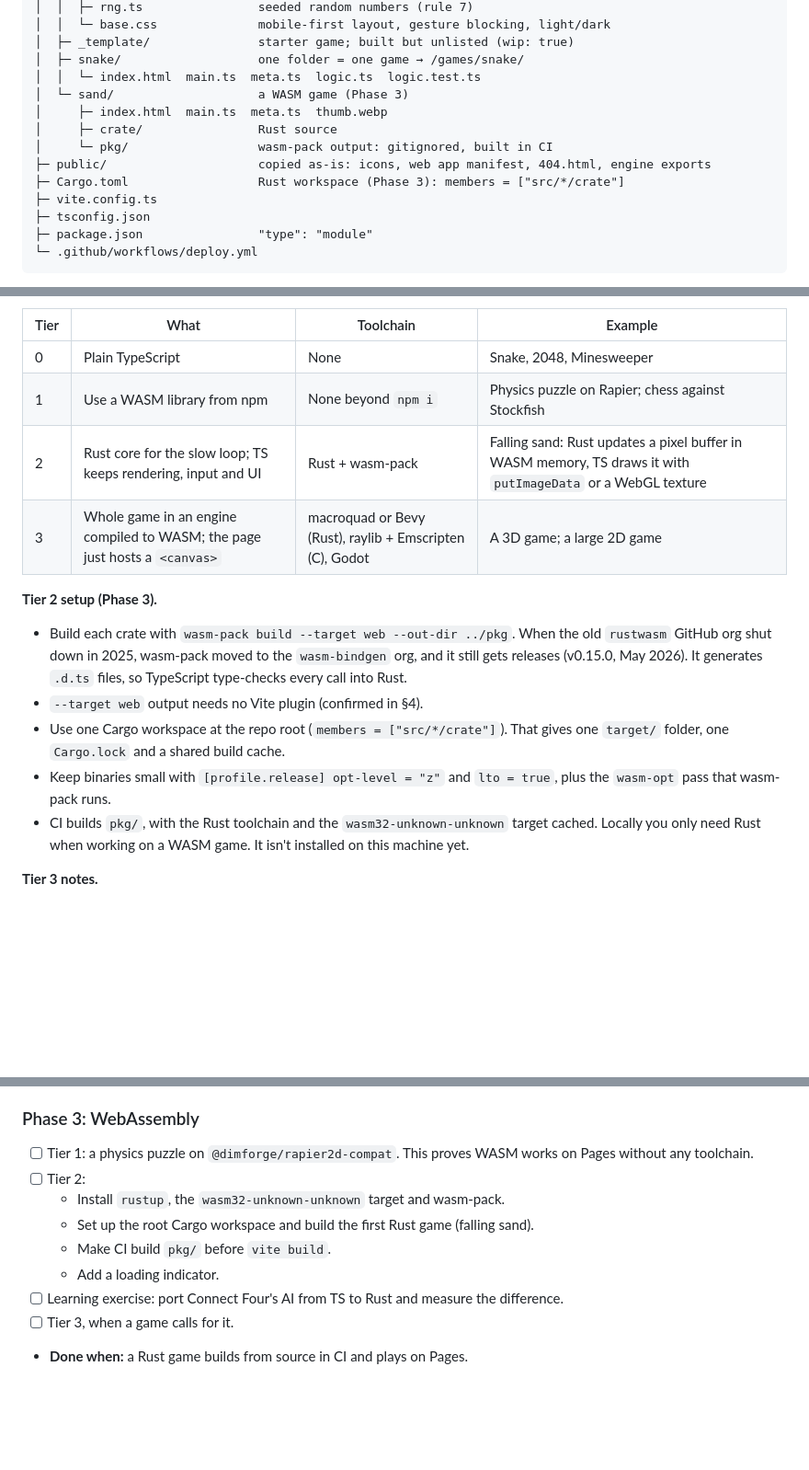
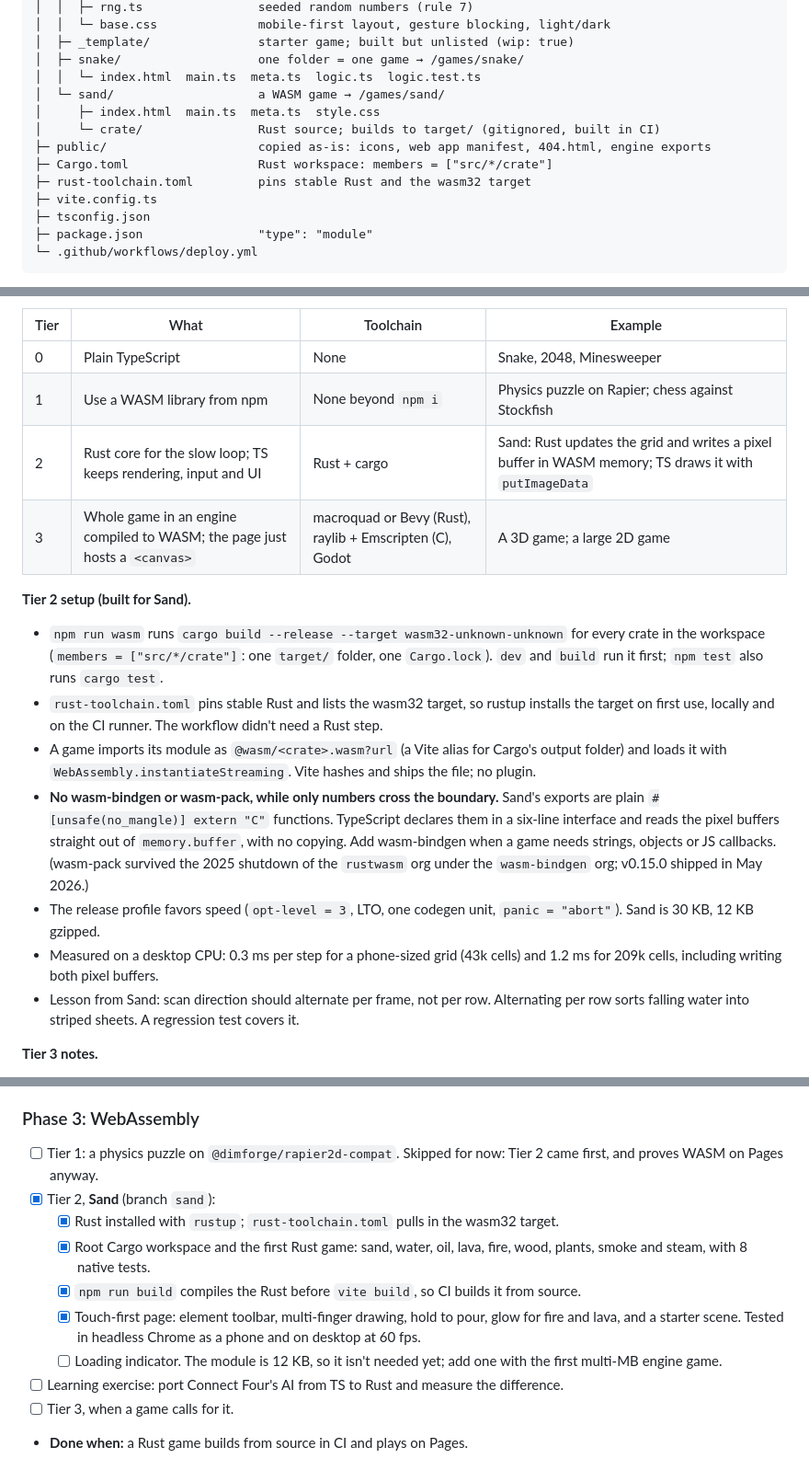
Before and after one commit to Charan42/games, a Markdown page: PLAN.md, 3 parts joined by grey strips. Shown at 92% size. Drawn GitHub-style; blank space fills up the shorter version.

Commit message:
docs: record Sand and the Phase 3 WebAssembly setup in the plan
Plain cargo with raw exports instead of wasm-pack, the @wasm import
alias, rust-toolchain.toml, measured step times, the Canvas 2D glow,
and the scan-order lesson.

Co-Authored-By: Claude Opus 5.5 <noreply@anthropic.com>

```diff
--- a/PLAN.md
+++ b/PLAN.md
@@ -92,12 +92,12 @@ games/                         repo root
 │  ├─ _template/               starter game; built but unlisted (wip: true)
 │  ├─ snake/                   one folder = one game → /games/snake/
 │  │  └─ index.html  main.ts  meta.ts  logic.ts  logic.test.ts
-│  └─ sand/                    a WASM game (Phase 3)
-│     ├─ index.html  main.ts  meta.ts  thumb.webp
-│     ├─ crate/                Rust source
-│     └─ pkg/                  wasm-pack output: gitignored, built in CI
+│  └─ sand/                    a WASM game → /games/sand/
+│     ├─ index.html  main.ts  meta.ts  style.css
+│     └─ crate/                Rust source; builds to target/ (gitignored, built in CI)
 ├─ public/                     copied as-is: icons, web app manifest, 404.html, engine exports
-├─ Cargo.toml                  Rust workspace (Phase 3): members = ["src/*/crate"]
+├─ Cargo.toml                  Rust workspace: members = ["src/*/crate"]
+├─ rust-toolchain.toml         pins stable Rust and the wasm32 target
 ├─ vite.config.ts
 ├─ tsconfig.json
 ├─ package.json                "type": "module"
@@ -279,16 +279,18 @@ Jekyll doesn't run on Actions deploys, so the `_template/` folder is served norm
 |---|---|---|---|
 | 0 | Plain TypeScript | None | Snake, 2048, Minesweeper |
 | 1 | Use a WASM library from npm | None beyond `npm i` | Physics puzzle on Rapier; chess against Stockfish |
-| 2 | Rust core for the slow loop; TS keeps rendering, input and UI | Rust + wasm-pack | Falling sand: Rust updates a pixel buffer in WASM memory, TS draws it with `putImageData` or a WebGL texture |
+| 2 | Rust core for the slow loop; TS keeps rendering, input and UI | Rust + cargo | Sand: Rust updates the grid and writes a pixel buffer in WASM memory; TS draws it with `putImageData` |
 | 3 | Whole game in an engine compiled to WASM; the page just hosts a `<canvas>` | macroquad or Bevy (Rust), raylib + Emscripten (C), Godot | A 3D game; a large 2D game |
 
-**Tier 2 setup (Phase 3).**
+**Tier 2 setup (built for Sand).**
 
-- Build each crate with `wasm-pack build --target web --out-dir ../pkg`. When the old `rustwasm` GitHub org shut down in 2025, wasm-pack moved to the `wasm-bindgen` org, and it still gets releases (v0.15.0, May 2026). It generates `.d.ts` files, so TypeScript type-checks every call into Rust.
-- `--target web` output needs no Vite plugin (confirmed in §4).
-- Use one Cargo workspace at the repo root (`members = ["src/*/crate"]`). That gives one `target/` folder, one `Cargo.lock` and a shared build cache.
-- Keep binaries small with `[profile.release] opt-level = "z"` and `lto = true`, plus the `wasm-opt` pass that wasm-pack runs.
-- CI builds `pkg/`, with the Rust toolchain and the `wasm32-unknown-unknown` target cached. Locally you only need Rust when working on a WASM game. It isn't installed on this machine yet.
+- `npm run wasm` runs `cargo build --release --target wasm32-unknown-unknown` for every crate in the workspace (`members = ["src/*/crate"]`: one `target/` folder, one `Cargo.lock`). `dev` and `build` run it first; `npm test` also runs `cargo test`.
+- `rust-toolchain.toml` pins stable Rust and lists the wasm32 target, so rustup installs the target on first use, locally and on the CI runner. The workflow didn't need a Rust step.
+- A game imports its module as `@wasm/<crate>.wasm?url` (a Vite alias for Cargo's output folder) and loads it with `WebAssembly.instantiateStreaming`. Vite hashes and ships the file; no plugin.
+- **No wasm-bindgen or wasm-pack, while only numbers cross the boundary.** Sand's exports are plain `#[unsafe(no_mangle)] extern "C"` functions. TypeScript declares them in a six-line interface and reads the pixel buffers straight out of `memory.buffer`, with no copying. Add wasm-bindgen when a game needs strings, objects or JS callbacks. (wasm-pack survived the 2025 shutdown of the `rustwasm` org under the `wasm-bindgen` org; v0.15.0 shipped in May 2026.)
+- The release profile favors speed (`opt-level = 3`, LTO, one codegen unit, `panic = "abort"`). Sand is 30 KB, 12 KB gzipped.
+- Measured on a desktop CPU: 0.3 ms per step for a phone-sized grid (43k cells) and 1.2 ms for 209k cells, including writing both pixel buffers.
+- Lesson from Sand: scan direction should alternate per frame, not per row. Alternating per row sorts falling water into striped sheets. A regression test covers it.
 
 **Tier 3 notes.**
 
@@ -358,12 +361,13 @@ Still to do: enable Pages, merge to `main`, and play it on a real phone.
 
 ### Phase 3: WebAssembly
 
-- [ ] Tier 1: a physics puzzle on `@dimforge/rapier2d-compat`. This proves WASM works on Pages without any toolchain.
-- [ ] Tier 2:
-  - Install `rustup`, the `wasm32-unknown-unknown` target and wasm-pack.
-  - Set up the root Cargo workspace and build the first Rust game (falling sand).
-  - Make CI build `pkg/` before `vite build`.
-  - Add a loading indicator.
+- [ ] Tier 1: a physics puzzle on `@dimforge/rapier2d-compat`. Skipped for now: Tier 2 came first, and proves WASM on Pages anyway.
+- [x] Tier 2, **Sand** (branch `sand`):
+  - [x] Rust installed with `rustup`; `rust-toolchain.toml` pulls in the wasm32 target.
+  - [x] Root Cargo workspace and the first Rust game: sand, water, oil, lava, fire, wood, plants, smoke and steam, with 8 native tests.
+  - [x] `npm run build` compiles the Rust before `vite build`, so CI builds it from source.
+  - [x] Touch-first page: element toolbar, multi-finger drawing, hold to pour, glow for fire and lava, and a starter scene. Tested in headless Chrome as a phone and on desktop at 60 fps.
+  - [ ] Loading indicator. The module is 12 KB, so it isn't needed yet; add one with the first multi-MB engine game.
 - [ ] Learning exercise: port Connect Four's AI from TS to Rust and measure the difference.
 - [ ] Tier 3, when a game calls for it.
 - **Done when:** a Rust game builds from source in CI and plays on Pages.
```
Also changed, not shown: other parts of PLAN.md (+10 -7 lines).
